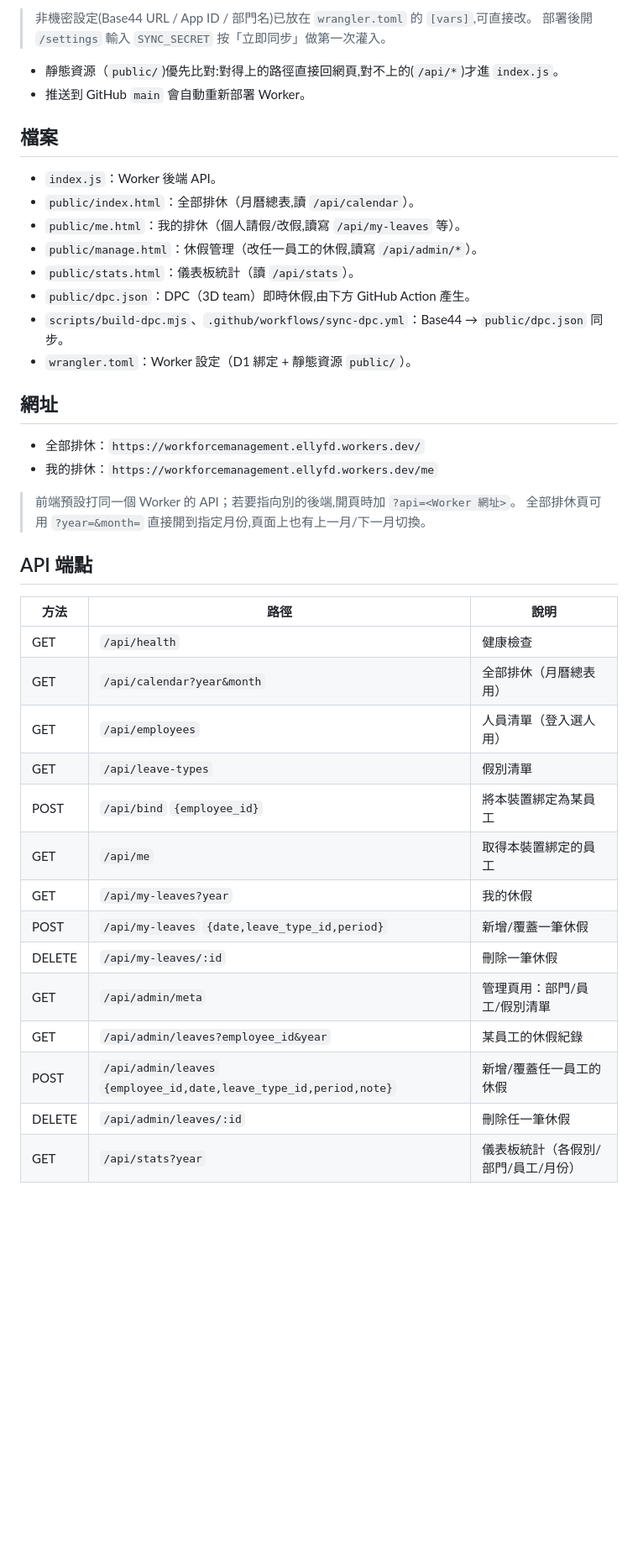
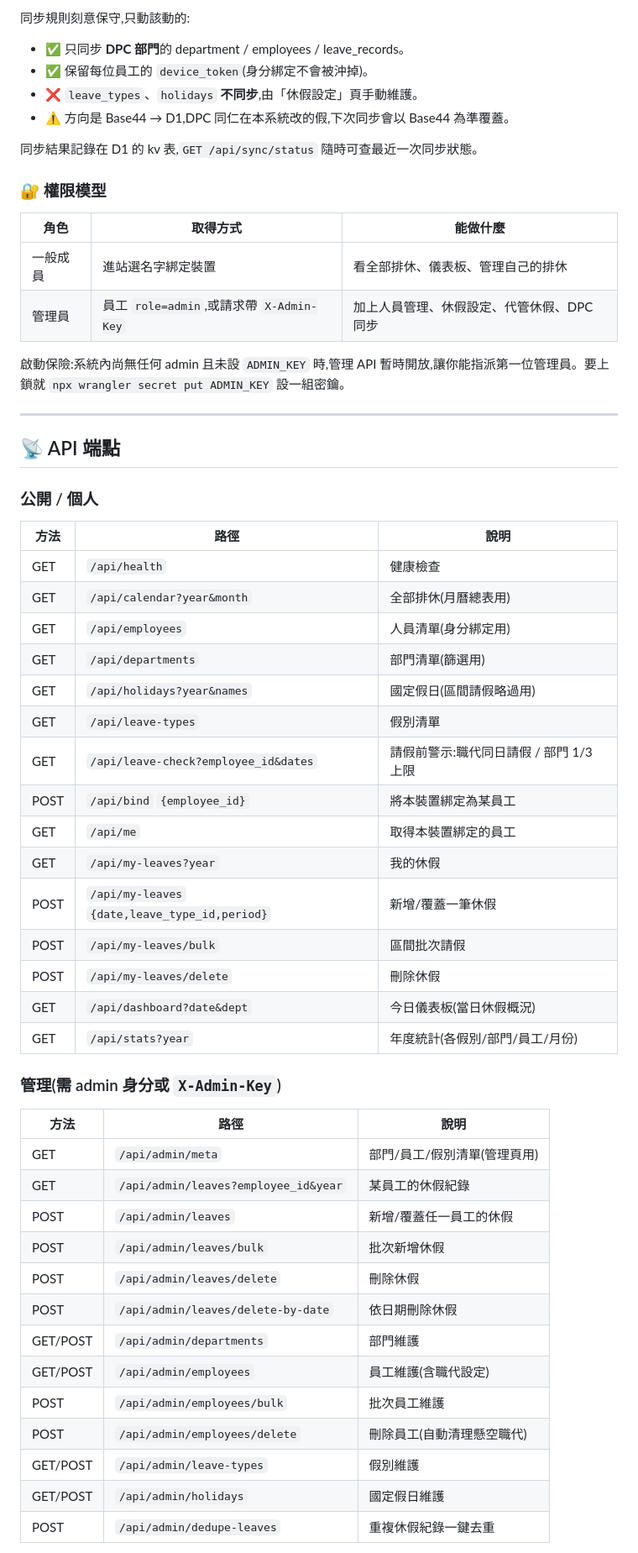
Before and after one commit to ellyfd/Workforce-Management-System, a Markdown page: README.md, the part around one of its changes. Shown at 84% size. Rendered like a GitHub page; blank space fills up the shorter version.

```diff
--- a/README.md
+++ b/README.md
@@ -43,45 +80,61 @@ npx wrangler deploy                        # 部署，Cron 一併生效
 
-> 非機密設定(Base44 URL / App ID / 部門名)已放在 `wrangler.toml` 的 `[vars]`,可直接改。
-> 部署後開 `/settings` 輸入 `SYNC_SECRET` 按「立即同步」做第一次灌入。
+同步規則刻意保守,只動該動的:
 
-- 靜態資源（`public/`)優先比對:對得上的路徑直接回網頁,對不上的(`/api/*`)才進 `index.js`。
-- 推送到 GitHub `main` 會自動重新部署 Worker。
+- ✅ 只同步 **DPC 部門**的 department / employees / leave_records。
+- ✅ 保留每位員工的 `device_token`(身分綁定不會被沖掉)。
+- ❌ `leave_types`、`holidays` **不同步**,由「休假設定」頁手動維護。
+- ⚠️ 方向是 Base44 → D1,DPC 同仁在本系統改的假,下次同步會以 Base44 為準覆蓋。
 
-## 檔案
+同步結果記錄在 D1 的 kv 表,`GET /api/sync/status` 隨時可查最近一次同步狀態。
 
-- `index.js`：Worker 後端 API。
-- `public/index.html`：全部排休（月曆總表,讀 `/api/calendar`）。
-- `public/me.html`：我的排休（個人請假/改假,讀寫 `/api/my-leaves` 等）。
-- `public/manage.html`：休假管理（改任一員工的休假,讀寫 `/api/admin/*`）。
-- `public/stats.html`：儀表板統計（讀 `/api/stats`）。
-- `public/dpc.json`：DPC（3D team）即時休假,由下方 GitHub Action 產生。
-- `scripts/build-dpc.mjs`、`.github/workflows/sync-dpc.yml`：Base44 → `public/dpc.json` 同步。
-- `wrangler.toml`：Worker 設定（D1 綁定 + 靜態資源 `public/`）。
+### 🔐 權限模型
 
-## 網址
+| 角色 | 取得方式 | 能做什麼 |
+|---|---|---|
+| 一般成員 | 進站選名字綁定裝置 | 看全部排休、儀表板、管理自己的排休 |
+| 管理員 | 員工 `role=admin`,或請求帶 `X-Admin-Key` | 加上人員管理、休假設定、代管休假、DPC 同步 |
 
-- 全部排休：`https://workforcemanagement.ellyfd.workers.dev/`
-- 我的排休：`https://workforcemanagement.ellyfd.workers.dev/me`
+啟動保險:系統內尚無任何 admin 且未設 `ADMIN_KEY` 時,管理 API 暫時開放,讓你能指派第一位管理員。要上鎖就 `npx wrangler secret put ADMIN_KEY` 設一組密鑰。
 
-> 前端預設打同一個 Worker 的 API；若要指向別的後端,開頁時加 `?api=<Worker 網址>`。
-> 全部排休頁可用 `?year=&month=` 直接開到指定月份,頁面上也有上一月/下一月切換。
+---
 
-## API 端點
+## 📡 API 端點
+
+### 公開 / 個人
 
 | 方法 | 路徑 | 說明 |
 |---|---|---|
 | GET | `/api/health` | 健康檢查 |
-| GET | `/api/calendar?year&month` | 全部排休（月曆總表用） |
-| GET | `/api/employees` | 人員清單（登入選人用） |
+| GET | `/api/calendar?year&month` | 全部排休(月曆總表用) |
+| GET | `/api/employees` | 人員清單(身分綁定用) |
+| GET | `/api/departments` | 部門清單(篩選用) |
+| GET | `/api/holidays?year&names` | 國定假日(區間請假略過用) |
 | GET | `/api/leave-types` | 假別清單 |
+| GET | `/api/leave-check?employee_id&dates` | 請假前警示:職代同日請假 / 部門 1/3 上限 |
 | POST | `/api/bind` `{employee_id}` | 將本裝置綁定為某員工 |
 | GET | `/api/me` | 取得本裝置綁定的員工 |
 | GET | `/api/my-leaves?year` | 我的休假 |
 | POST | `/api/my-leaves` `{date,leave_type_id,period}` | 新增/覆蓋一筆休假 |
-| DELETE | `/api/my-leaves/:id` | 刪除一筆休假 |
-| GET | `/api/admin/meta` | 管理頁用：部門/員工/假別清單 |
+| POST | `/api/my-leaves/bulk` | 區間批次請假 |
+| POST | `/api/my-leaves/delete` | 刪除休假 |
+| GET | `/api/dashboard?date&dept` | 今日儀表板(當日休假概況) |
+| GET | `/api/stats?year` | 年度統計(各假別/部門/員工/月份) |
+
+### 管理(需 admin 身分或 `X-Admin-Key`)
+
+| 方法 | 路徑 | 說明 |
+|---|---|---|
+| GET | `/api/admin/meta` | 部門/員工/假別清單(管理頁用) |
 | GET | `/api/admin/leaves?employee_id&year` | 某員工的休假紀錄 |
-| POST | `/api/admin/leaves` `{employee_id,date,leave_type_id,period,note}` | 新增/覆蓋任一員工的休假 |
-| DELETE | `/api/admin/leaves/:id` | 刪除任一筆休假 |
-| GET | `/api/stats?year` | 儀表板統計（各假別/部門/員工/月份） |
+| POST | `/api/admin/leaves` | 新增/覆蓋任一員工的休假 |
+| POST | `/api/admin/leaves/bulk` | 批次新增休假 |
+| POST | `/api/admin/leaves/delete` | 刪除休假 |
+| POST | `/api/admin/leaves/delete-by-date` | 依日期刪除休假 |
+| GET/POST | `/api/admin/departments` | 部門維護 |
+| GET/POST | `/api/admin/employees` | 員工維護(含職代設定) |
+| POST | `/api/admin/employees/bulk` | 批次員工維護 |
+| POST | `/api/admin/employees/delete` | 刪除員工(自動清理懸空職代) |
+| GET/POST | `/api/admin/leave-types` | 假別維護 |
+| GET/POST | `/api/admin/holidays` | 國定假日維護 |
+| POST | `/api/admin/dedupe-leaves` | 重複休假紀錄一鍵去重 |
 
```
Also changed, not shown: other parts of README.md (+121 -47 lines).
